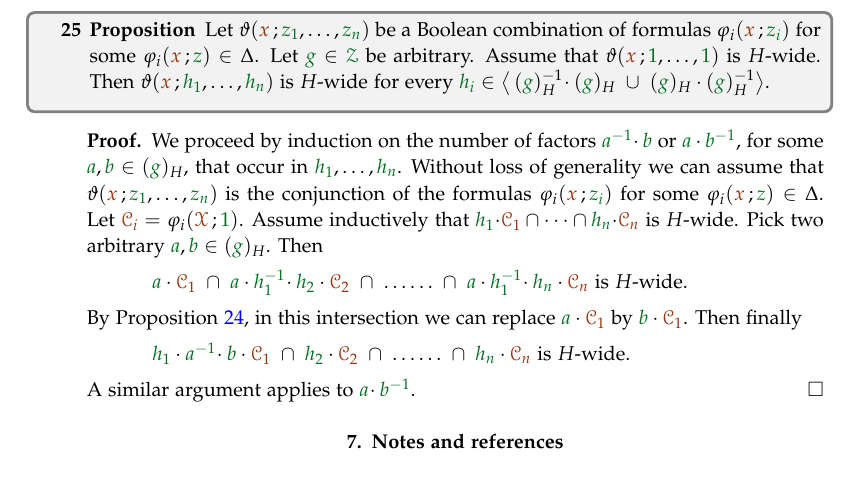
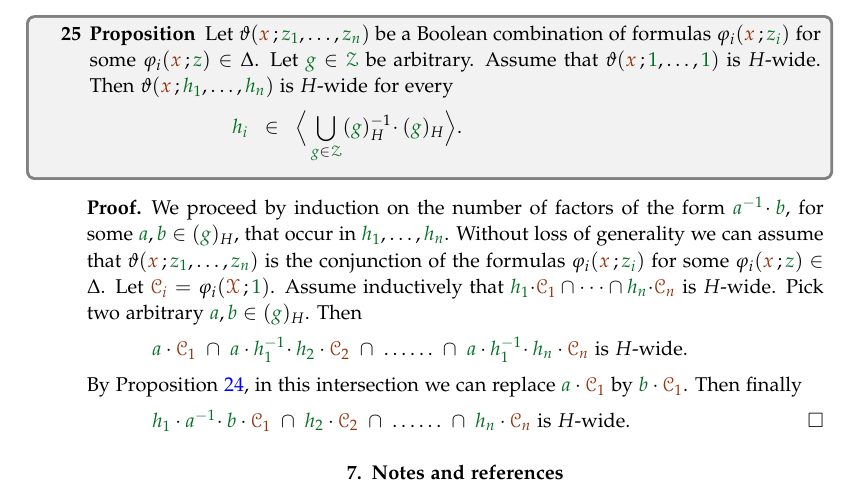
Before and after one commit to domenicozambella/strongweak, a LaTeX document (strongweak.tex): part of page 9 of 9, cut so that both start at the same text. The pictures show the PDF file PDF/strongweak.pdf that the author committed with the source.

Commit message:
stronger stabilizer theorem

```diff
--- a/strongweak.tex
+++ b/strongweak.tex
@@ -913,15 +912,17 @@ We write \emph{$({\gr g})_H$\/} for the $H$-orbit of ${\gr g}$, that is, the set
 
 If $\grA\subseteq\grZ$, write \emph{$\<\grA\>$} for the subgroup generated by $\grA$.
 
-\begin{proposition}\label{prop_stabilizer1}
+\begin{proposition}
   Let $\theta({\mr x}\,;{\gr z_1},\dots,{\gr z_n})$ be a Boolean combination of formulas $\phi_i({\mr x}\,;{\gr z_i})$ for some $\phi_i({\mr x}\,;{\gr z})\in\Delta$.
   Let ${\gr g}\in\grZ$ be arbitrary.
   Assume that $\theta({\mr x}\,;{\gr 1},\dots,{\gr 1})$ is $H$-wide.
-  Then $\theta({\mr x}\,;{\gr h_1},\dots,{\gr h_n})$ is $H$-wide for every ${\gr h_i}\in\big\<\,({\gr g})_H^{-1}\!\cdot({\gr g})_H\ \cup\ ({\gr g})_H\cdot({\gr g})_H^{-1}\big\>$.
+  Then $\theta({\mr x}\,;{\gr h_1},\dots,{\gr h_n})$ is $H$-wide for every
+
+  \ceq{\hfill{\gr h_i}}{\in}{\Big\<\bigcup_{{\gr g}\in\grZ}({\gr g})_H^{-1}\!\cdot({\gr g})_H\Big\>.}
 \end{proposition}
 
 \begin{proof}
-  We proceed by induction on the number of factors ${\gr a^{-1}}\!\cdot{\gr b}$ or ${\gr a}\cdot{\gr b^{-1}}$, for some ${\gr a},{\gr b}\in({\gr g})_H$, that occur in ${\gr h_1},\dots,{\gr h_n}$.
+  We proceed by induction on the number of factors of the form ${\gr a^{-1}}\!\cdot{\gr b}$, for some ${\gr a},{\gr b}\in({\gr g})_H$, that occur in ${\gr h_1},\dots,{\gr h_n}$.
   Without loss of generality we can assume that $\theta({\mr x}\,;{\gr z_1},\dots,{\gr z_n})$ is the conjunction of the formulas $\phi_i({\mr x}\,;{\gr z_i})$ for some $\phi_i({\mr x}\,;{\gr z})\in\Delta$.
   Let ${\mr\C_i}=\phi_i(\mrX\,;{\gr 1})$.
   Assume inductively that ${\gr h_1}{\cdot}{\mr\C_1}\cap\dots\cap{\gr h_n}{\cdot}{\mr\C_n}$ is $H$-wide.
@@ -934,8 +935,6 @@ If $\grA\subseteq\grZ$, write \emph{$\<\grA\>$} for the subgroup generated by $\
   Then finally
 
   \hspace*{7ex}${\gr h_1}\cdot{\gr a^{-1}}\!\cdot{\gr b}\cdot{\mr\C_1}\ \cap\ {\gr h_2}\cdot{\mr\C_2}\ \cap\ \dots\dots\ \cap\ {\gr h_n}\cdot{\mr\C_n}$ is $H$-wide.
-
-  A similar argument applies to ${\gr a}\!\cdot{\gr b^{-1}}$.
 \end{proof}
 
 %%%%%%%%%%%%%%%%%%%%%%%%%%
```
Also changed, not shown: PDF/strongweak.pdf, strongweak.tex (9 more changed lines).
